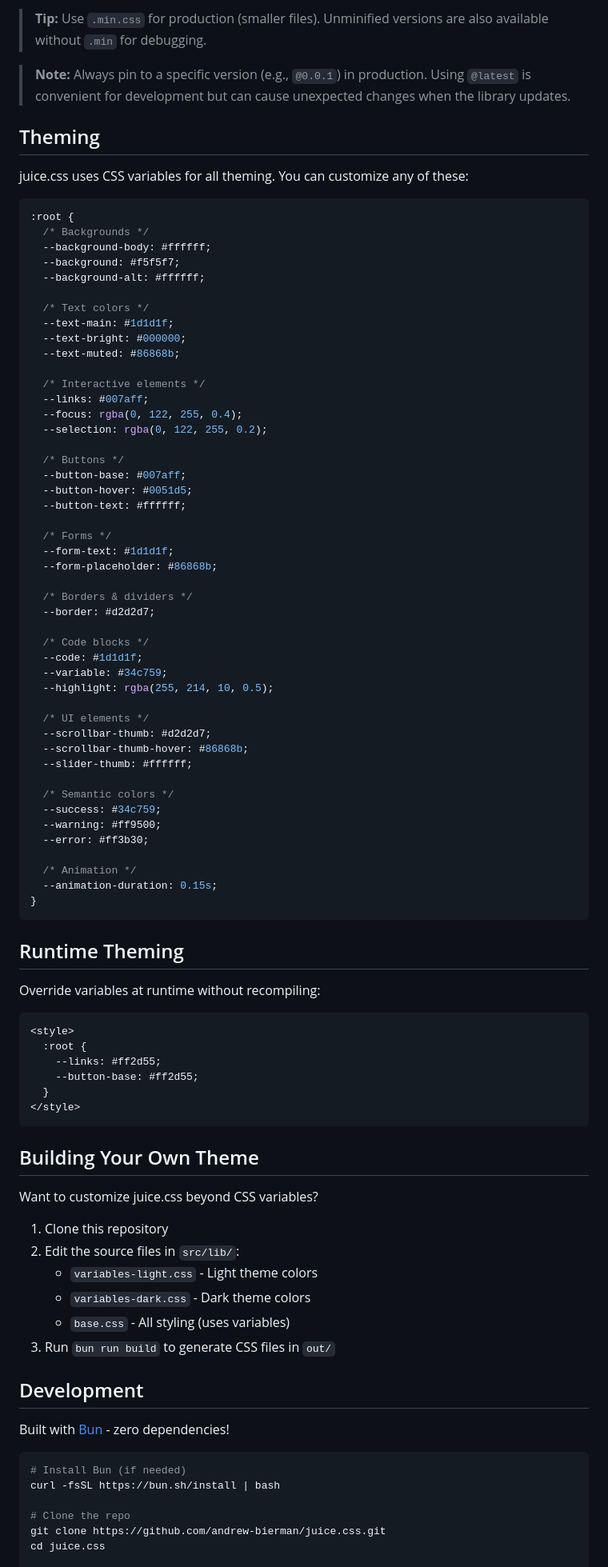
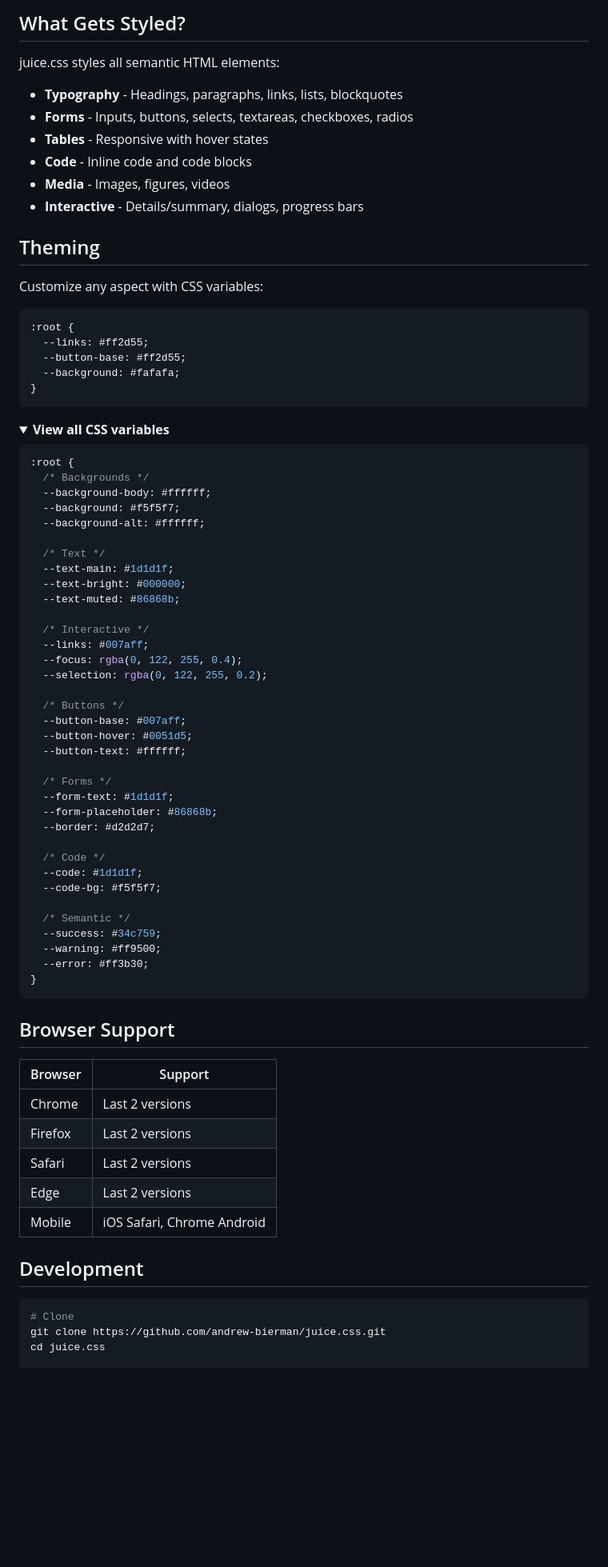
Before and after one commit to andrew-bierman/juice.css, a Markdown page: README.md, the part around one of its changes. Shown at 80% size. Drawn GitHub-style; folded sections open; blank space fills up the shorter version.

Commit message:
📝 redesign README with badges and tables

````diff
--- a/README.md
+++ b/README.md
@@ -61,11 +58,29 @@ Automatically switches between light and dark based on system preference:
 
-> **Tip:** Use `.min.css` for production (smaller files). Unminified versions are also available without `.min` for debugging.
+## What Gets Styled?
 
-> **Note:** Always pin to a specific version (e.g., `@0.0.1`) in production. Using `@latest` is convenient for development but can cause unexpected changes when the library updates.
+juice.css styles all semantic HTML elements:
+
+- **Typography** - Headings, paragraphs, links, lists, blockquotes
+- **Forms** - Inputs, buttons, selects, textareas, checkboxes, radios
+- **Tables** - Responsive with hover states
+- **Code** - Inline code and code blocks
+- **Media** - Images, figures, videos
+- **Interactive** - Details/summary, dialogs, progress bars
 
 ## Theming
 
-juice.css uses CSS variables for all theming. You can customize any of these:
+Customize any aspect with CSS variables:
+
+```css
+:root {
+  --links: #ff2d55;
+  --button-base: #ff2d55;
+  --background: #fafafa;
+}
+```
+
+<details>
+<summary><strong>View all CSS variables</strong></summary>
 
 ```css
 :root {
@@ -74,12 +89,12 @@ juice.css uses CSS variables for all theming. You can customize any of these:
   --background: #f5f5f7;
   --background-alt: #ffffff;
 
-  /* Text colors */
+  /* Text */
   --text-main: #1d1d1f;
   --text-bright: #000000;
   --text-muted: #86868b;
 
-  /* Interactive elements */
+  /* Interactive */
   --links: #007aff;
   --focus: rgba(0, 122, 255, 0.4);
   --selection: rgba(0, 122, 255, 0.2);
@@ -92,63 +107,35 @@ juice.css uses CSS variables for all theming. You can customize any of these:
   /* Forms */
   --form-text: #1d1d1f;
   --form-placeholder: #86868b;
-
-  /* Borders & dividers */
   --border: #d2d2d7;
 
-  /* Code blocks */
+  /* Code */
   --code: #1d1d1f;
-  --variable: #34c759;
-  --highlight: rgba(255, 214, 10, 0.5);
+  --code-bg: #f5f5f7;
 
-  /* UI elements */
-  --scrollbar-thumb: #d2d2d7;
-  --scrollbar-thumb-hover: #86868b;
-  --slider-thumb: #ffffff;
-
-  /* Semantic colors */
+  /* Semantic */
   --success: #34c759;
   --warning: #ff9500;
   --error: #ff3b30;
-
-  /* Animation */
-  --animation-duration: 0.15s;
 }
 ```
 
-## Runtime Theming
+</details>
 
-Override variables at runtime without recompiling:
+## Browser Support
 
-```html
-<style>
-  :root {
-    --links: #ff2d55;
-    --button-base: #ff2d55;
-  }
-</style>
-```
-
-## Building Your Own Theme
-
-Want to customize juice.css beyond CSS variables?
-
-1. Clone this repository
-2. Edit the source files in `src/lib/`:
-   - `variables-light.css` - Light theme colors
-   - `variables-dark.css` - Dark theme colors
-   - `base.css` - All styling (uses variables)
-3. Run `bun run build` to generate CSS files in `out/`
+| Browser | Support |
+|---------|---------|
+| Chrome | Last 2 versions |
+| Firefox | Last 2 versions |
+| Safari | Last 2 versions |
+| Edge | Last 2 versions |
+| Mobile | iOS Safari, Chrome Android |
 
 ## Development
 
-Built with [Bun](https://bun.sh) - zero dependencies!
-
 ```bash
-# Install Bun (if needed)
-curl -fsSL https://bun.sh/install | bash
-
-# Clone the repo
+# Clone
 git clone https://github.com/andrew-bierman/juice.css.git
 cd juice.css
 
````
Also changed, not shown: other parts of README.md (+50 -71 lines).
